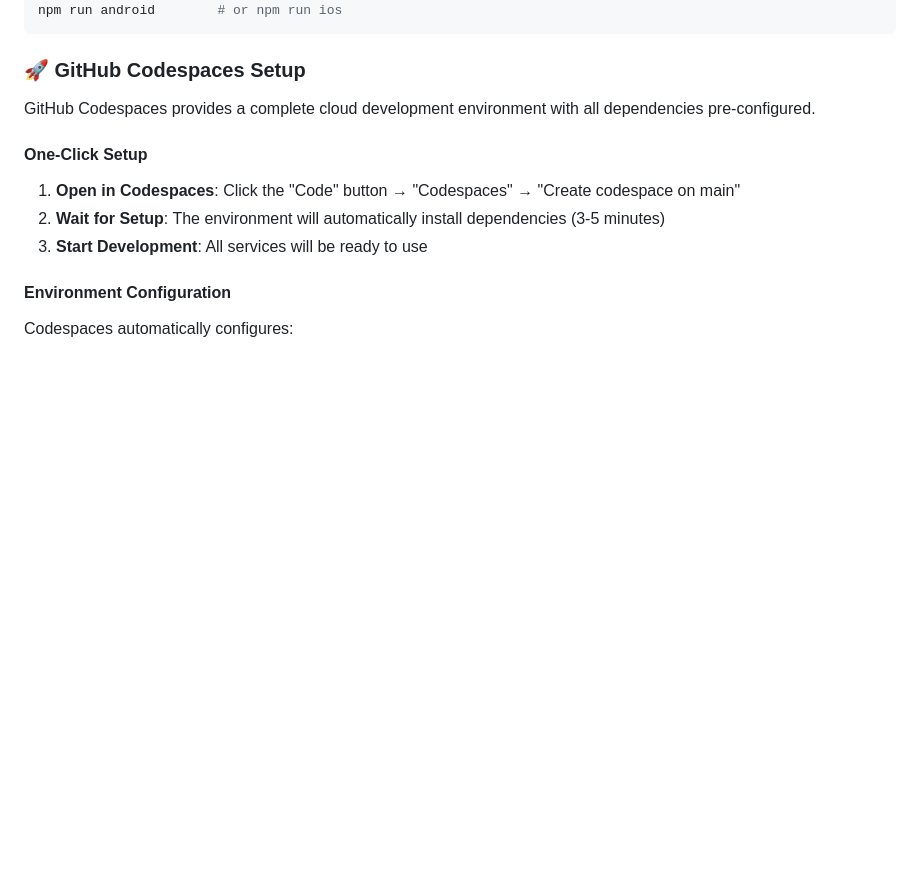
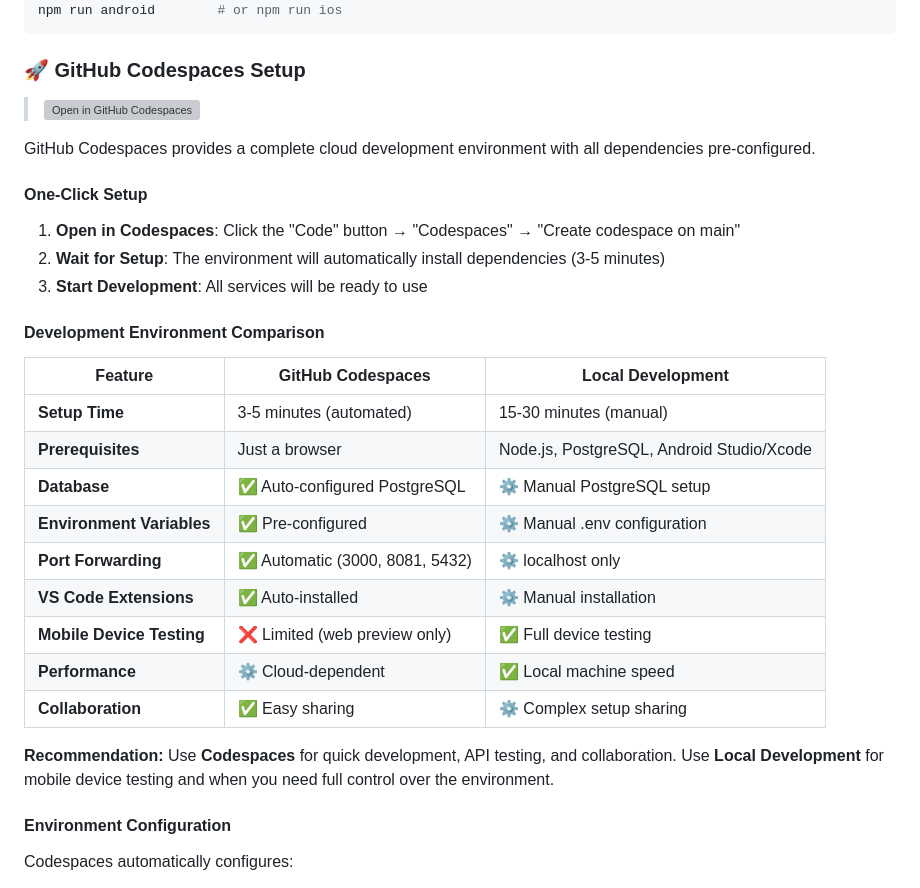
Before and after one commit to AniketTati/BuildFit, a Markdown page: README.md, the part around the change. Rendered like a GitHub page; blank space fills up the shorter version; grey boxes are pictures that could not be loaded.

Commit message:
Enhance Codespaces documentation with comparison table and quick action button
Co-authored-by: AniketTati <11253688+AniketTati@users.noreply.github.com>

```diff
--- a/README.md
+++ b/README.md
@@ -72,12 +72,30 @@ npm run android        # or npm run ios
 
 ### 🚀 GitHub Codespaces Setup
 
+> [![Open in GitHub Codespaces](https://github.com/codespaces/badge.svg)](https://codespaces.new/AniketTati/BuildFit)
+
 GitHub Codespaces provides a complete cloud development environment with all dependencies pre-configured.
 
 #### One-Click Setup
 1. **Open in Codespaces**: Click the "Code" button → "Codespaces" → "Create codespace on main"
 2. **Wait for Setup**: The environment will automatically install dependencies (3-5 minutes)
 3. **Start Development**: All services will be ready to use
+
+#### Development Environment Comparison
+
+| Feature | GitHub Codespaces | Local Development |
+|---------|-------------------|-------------------|
+| **Setup Time** | 3-5 minutes (automated) | 15-30 minutes (manual) |
+| **Prerequisites** | Just a browser | Node.js, PostgreSQL, Android Studio/Xcode |
+| **Database** | ✅ Auto-configured PostgreSQL | ⚙️ Manual PostgreSQL setup |
+| **Environment Variables** | ✅ Pre-configured | ⚙️ Manual .env configuration |
+| **Port Forwarding** | ✅ Automatic (3000, 8081, 5432) | ⚙️ localhost only |
+| **VS Code Extensions** | ✅ Auto-installed | ⚙️ Manual installation |
+| **Mobile Device Testing** | ❌ Limited (web preview only) | ✅ Full device testing |
+| **Performance** | ⚙️ Cloud-dependent | ✅ Local machine speed |
+| **Collaboration** | ✅ Easy sharing | ⚙️ Complex setup sharing |
+
+**Recommendation:** Use **Codespaces** for quick development, API testing, and collaboration. Use **Local Development** for mobile device testing and when you need full control over the environment.
 
 #### Environment Configuration
 Codespaces automatically configures:
```
